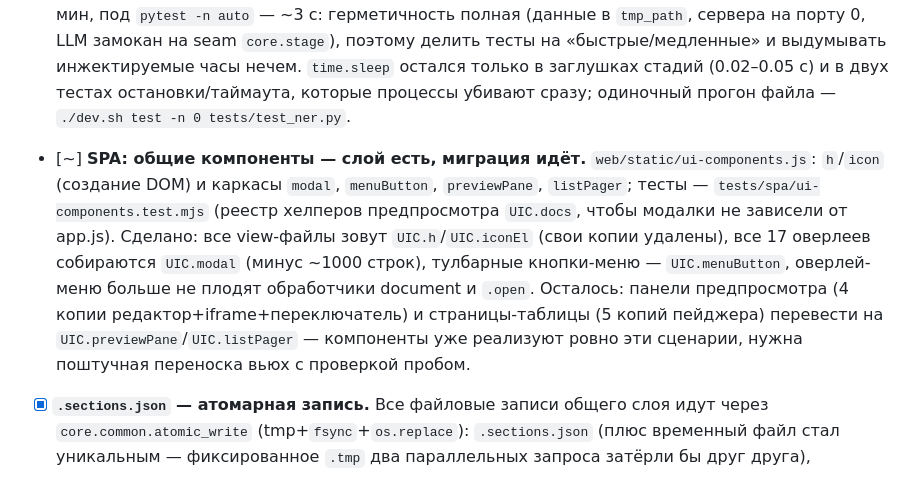
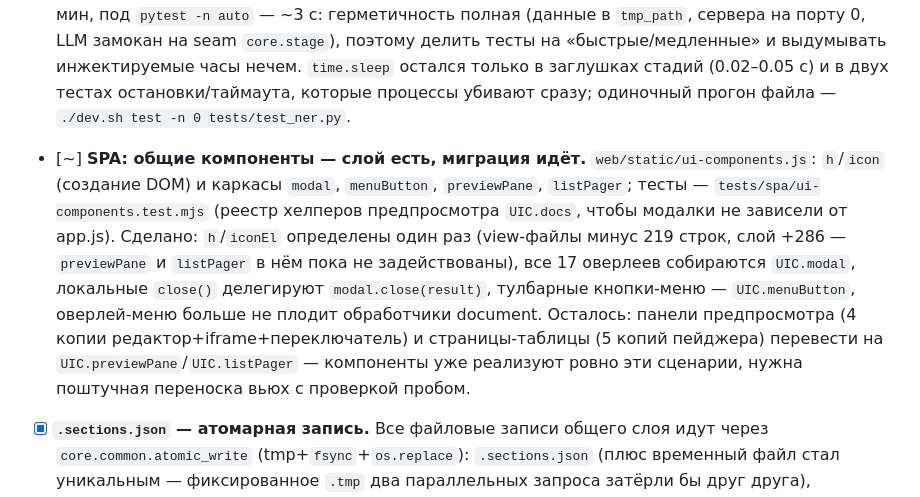
Before and after one commit to LynxPDA/NovelMaestro, a Markdown page: TODO.md, the part around the change. Drawn GitHub-style.

Commit message:
docs(todo): точные цифры слоя компонентов SPA

```diff
--- a/TODO.md
+++ b/TODO.md
@@ -50,7 +50,7 @@
 - [~] **`core/stage.py` — слой стадии: сделано, скрипты мигрированы.** Флаги LLM (имена — контракт `web/stages.py` и форм SPA), резолвер сервера (CLI > `os.environ` > `.env`, `<СТАДИЯ>_*`), `/v1`, форма запроса (`llm_messages` + единственный `stream_chat_completion`), предпросмотр и `Progress` (бар в CLI, `@@PROGRESS@@` в web) описаны один раз; инлайн-копии резолвера из шести скриптов удалены, `cli/` минус 127 строк. Осталось перенести на `stage.complete()`/`Progress` сами тела стадий (сейчас они зовут стрим и `emit_progress` напрямую) и добавить чтение/запись артефактов стадии.
 - [x] **`web/api.py` разложен по доменам: 3 084 строки → фасад в 57.** Хендлеры переехали в `api_common.py` (служебное, ctx, кешы, константы, сессия), `api_projects.py`, `api_files.py`, `api_glossary.py`, `api_env.py`, `api_assets.py`, `api_stage.py` и `api_templates.py`. Имена роутов и порядок регистрации (hub → files → m7 → logs → check → templates → jobs) не менялись; тесты и `main.py` продолжают звать `api.<имя>` — фасад реэкспортирует те же объекты, а не копии. Стражи `tests/test_architecture.py`: фасад не обрастает хендлерами, общий mutable-контекст (кеши статистики и опций, `_PREVIEW_STAGES`, логгер) определён ровно один раз.
 - [x] **Тесты: скорость набрана параллелизмом, а не «слоем».** Последовательно набор идёт ~3.5 мин, под `pytest -n auto` — ~3 с: герметичность полная (данные в `tmp_path`, сервера на порту 0, LLM замокан на seam `core.stage`), поэтому делить тесты на «быстрые/медленные» и выдумывать инжектируемые часы нечем. `time.sleep` остался только в заглушках стадий (0.02–0.05 с) и в двух тестах остановки/таймаута, которые процессы убивают сразу; одиночный прогон файла — `./dev.sh test -n 0 tests/test_ner.py`.
-- [~] **SPA: общие компоненты — слой есть, миграция идёт.** `web/static/ui-components.js`: `h`/`icon` (создание DOM) и каркасы `modal`, `menuButton`, `previewPane`, `listPager`; тесты — `tests/spa/ui-components.test.mjs` (реестр хелперов предпросмотра `UIC.docs`, чтобы модалки не зависели от app.js). Сделано: все view-файлы зовут `UIC.h`/`UIC.iconEl` (свои копии удалены), все 17 оверлеев собираются `UIC.modal` (минус ~1000 строк), тулбарные кнопки-меню — `UIC.menuButton`, оверлей-меню больше не плодят обработчики document и `.open`. Осталось: панели предпросмотра (4 копии редактор+iframe+переключатель) и страницы-таблицы (5 копий пейджера) перевести на `UIC.previewPane`/`UIC.listPager` — компоненты уже реализуют ровно эти сценарии, нужна поштучная переноска вьюх с проверкой пробом.
+- [~] **SPA: общие компоненты — слой есть, миграция идёт.** `web/static/ui-components.js`: `h`/`icon` (создание DOM) и каркасы `modal`, `menuButton`, `previewPane`, `listPager`; тесты — `tests/spa/ui-components.test.mjs` (реестр хелперов предпросмотра `UIC.docs`, чтобы модалки не зависели от app.js). Сделано: `h`/`iconEl` определены один раз (view-файлы минус 219 строк, слой +286 — `previewPane` и `listPager` в нём пока не задействованы), все 17 оверлеев собираются `UIC.modal`, локальные `close()` делегируют `modal.close(result)`, тулбарные кнопки-меню — `UIC.menuButton`, оверлей-меню больше не плодит обработчики document. Осталось: панели предпросмотра (4 копии редактор+iframe+переключатель) и страницы-таблицы (5 копий пейджера) перевести на `UIC.previewPane`/`UIC.listPager` — компоненты уже реализуют ровно эти сценарии, нужна поштучная переноска вьюх с проверкой пробом.
 - [x] **`.sections.json` — атомарная запись.** Все файловые записи общего слоя идут через `core.common.atomic_write` (tmp+`fsync`+`os.replace`): `.sections.json` (плюс временный файл стал уникальным — фиксированное `.tmp` два параллельных запроса затёрли бы друг друга), `source/metadata.yaml`, редактор шаблонов, сид `pdir/.env` при запуске стадии.
 
 ## Карта тестов
```
